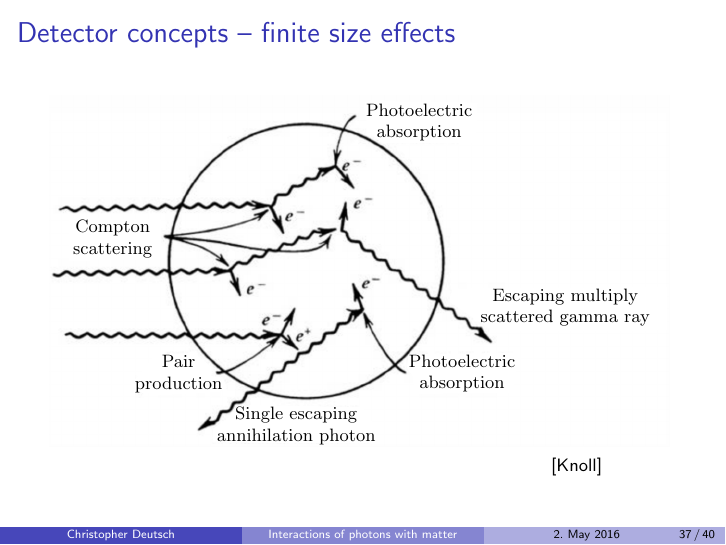
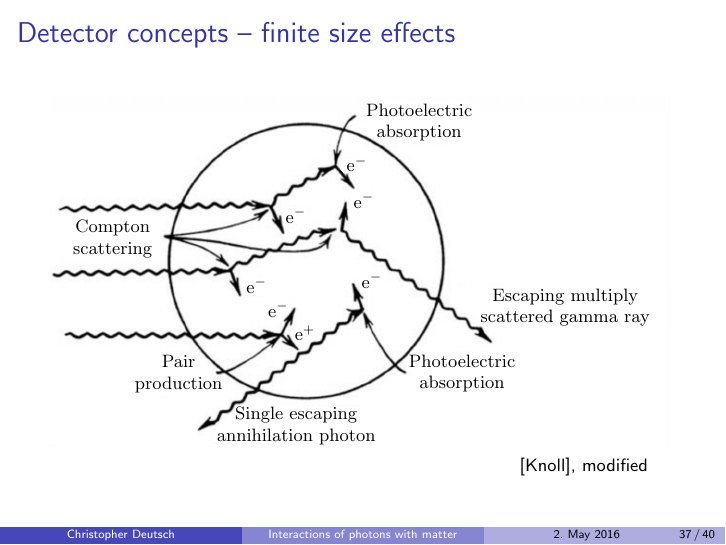
Before and after one commit to chrisdeutsch/photon, LaTeX slides (talk.tex): page 66 of 72. Compiled offline with pdfLaTeX.

Commit message:
Knoll figure cleaned up

```diff
--- a/talk.tex
+++ b/talk.tex
@@ -1088,7 +1088,7 @@
 \begin{frame}{Detector concepts -- finite size effects}
 	\begin{center}
 		\begin{overpic}{./figures/knoll/intermediate_pretty.pdf}
-			\put(80, -4){\footnotesize \cite{knoll}}
+			\put(75, -4){\footnotesize \cite{knoll}, modified}
 		\end{overpic}
 	\end{center}
 \end{frame}
```
Also changed, not shown: figures/knoll/intermediate.png, figures/knoll/intermediate_pretty.pdf, 1 other file.
